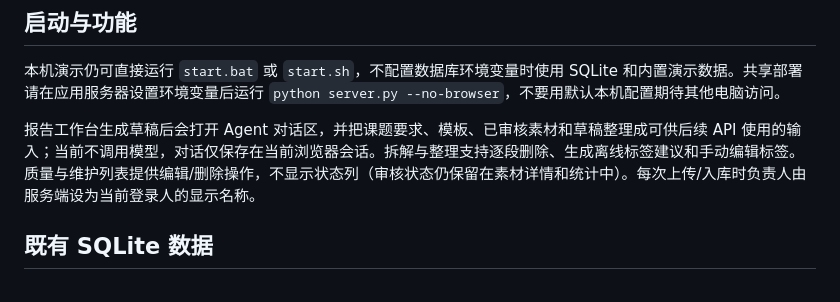
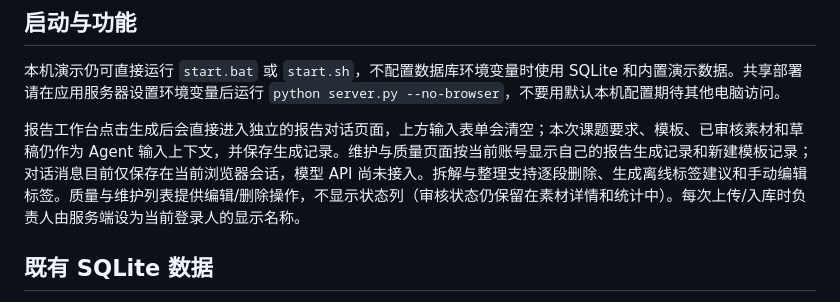
Before and after one commit to fluencypear/aero-DB, a Markdown page: README.md, the part around the change. Rendered like a GitHub page.

Commit message:
Document report and personal history flow

```diff
--- a/README.md
+++ b/README.md
@@ -67,7 +67,7 @@ py -3 server.py --no-browser
 
 本机演示仍可直接运行 `start.bat` 或 `start.sh`，不配置数据库环境变量时使用 SQLite 和内置演示数据。共享部署请在应用服务器设置环境变量后运行 `python server.py --no-browser`，不要用默认本机配置期待其他电脑访问。
 
-报告工作台生成草稿后会打开 Agent 对话区，并把课题要求、模板、已审核素材和草稿整理成可供后续 API 使用的输入；当前不调用模型，对话仅保存在当前浏览器会话。拆解与整理支持逐段删除、生成离线标签建议和手动编辑标签。质量与维护列表提供编辑/删除操作，不显示状态列（审核状态仍保留在素材详情和统计中）。每次上传/入库时负责人由服务端设为当前登录人的显示名称。
+报告工作台点击生成后会直接进入独立的报告对话页面，上方输入表单会清空；本次课题要求、模板、已审核素材和草稿仍作为 Agent 输入上下文，并保存生成记录。维护与质量页面按当前账号显示自己的报告生成记录和新建模板记录；对话消息目前仅保存在当前浏览器会话，模型 API 尚未接入。拆解与整理支持逐段删除、生成离线标签建议和手动编辑标签。质量与维护列表提供编辑/删除操作，不显示状态列（审核状态仍保留在素材详情和统计中）。每次上传/入库时负责人由服务端设为当前登录人的显示名称。
 
 ## 既有 SQLite 数据
 
```
